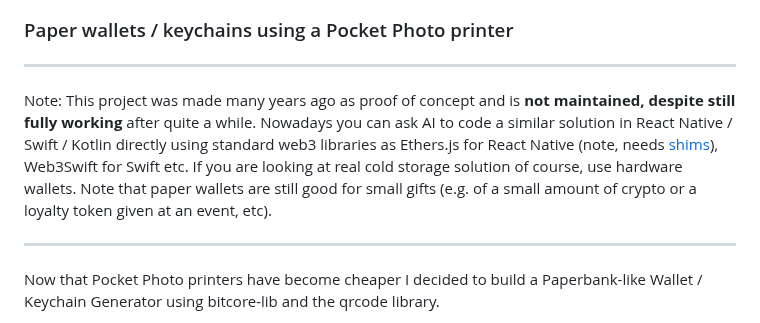
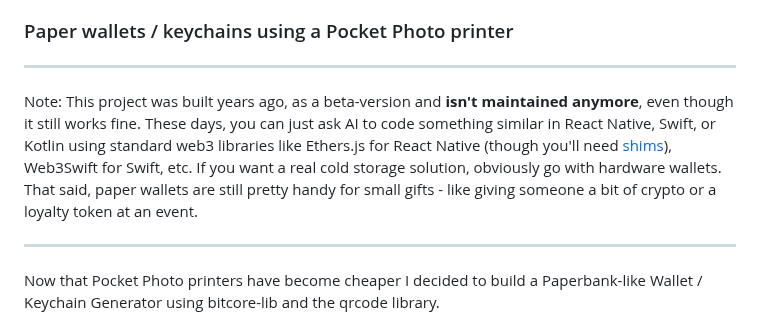
Before and after one commit to makevoid/paperbank-pocket, a Markdown page: Readme.md, the part around the change. GitHub-like rendering.

```diff
--- a/Readme.md
+++ b/Readme.md
@@ -4,7 +4,8 @@
 
 ---
 
-Note: This project was made many years ago as proof of concept and is **not maintained, despite still fully working** after quite a while. Nowadays you can ask AI to code a similar solution in React Native / Swift / Kotlin directly using standard web3 libraries as Ethers.js for React Native (note, needs [shims](https://www.npmjs.com/package/@ethersproject/shims)), Web3Swift for Swift etc. If you are looking at real cold storage solution of course, use hardware wallets. Note that paper wallets are still good for small gifts (e.g. of a small amount of crypto or a loyalty token given at an event, etc).
+Note: This project was built years ago, as a beta-version and **isn't maintained anymore**, even though it still works fine.
+These days, you can just ask AI to code something similar in React Native, Swift, or Kotlin using standard web3 libraries like Ethers.js for React Native (though you'll need [shims](https://www.npmjs.com/package/@ethersproject/shims)), Web3Swift for Swift, etc. If you want a real cold storage solution, obviously go with hardware wallets. That said, paper wallets are still pretty handy for small gifts - like giving someone a bit of crypto or a loyalty token at an event.
 
 ---
 
```
